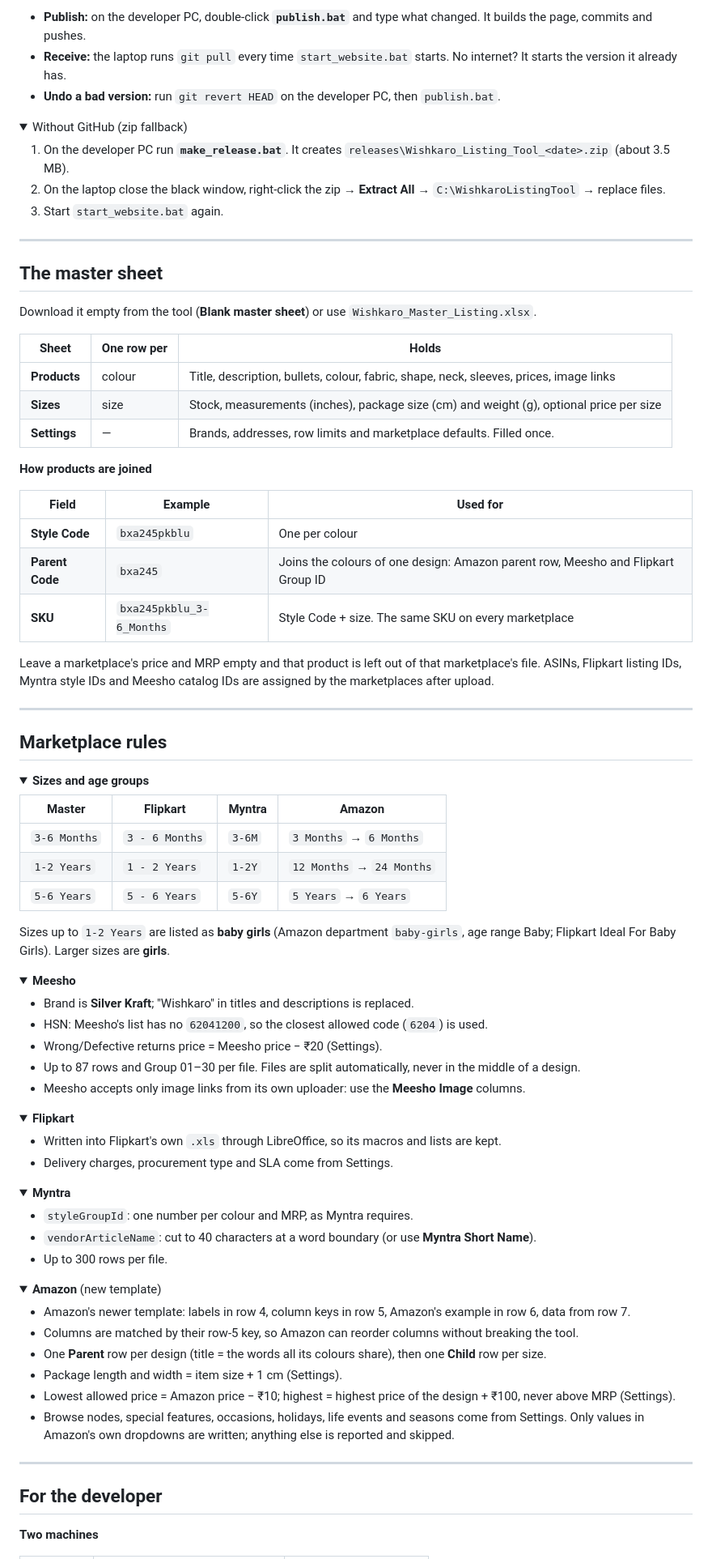
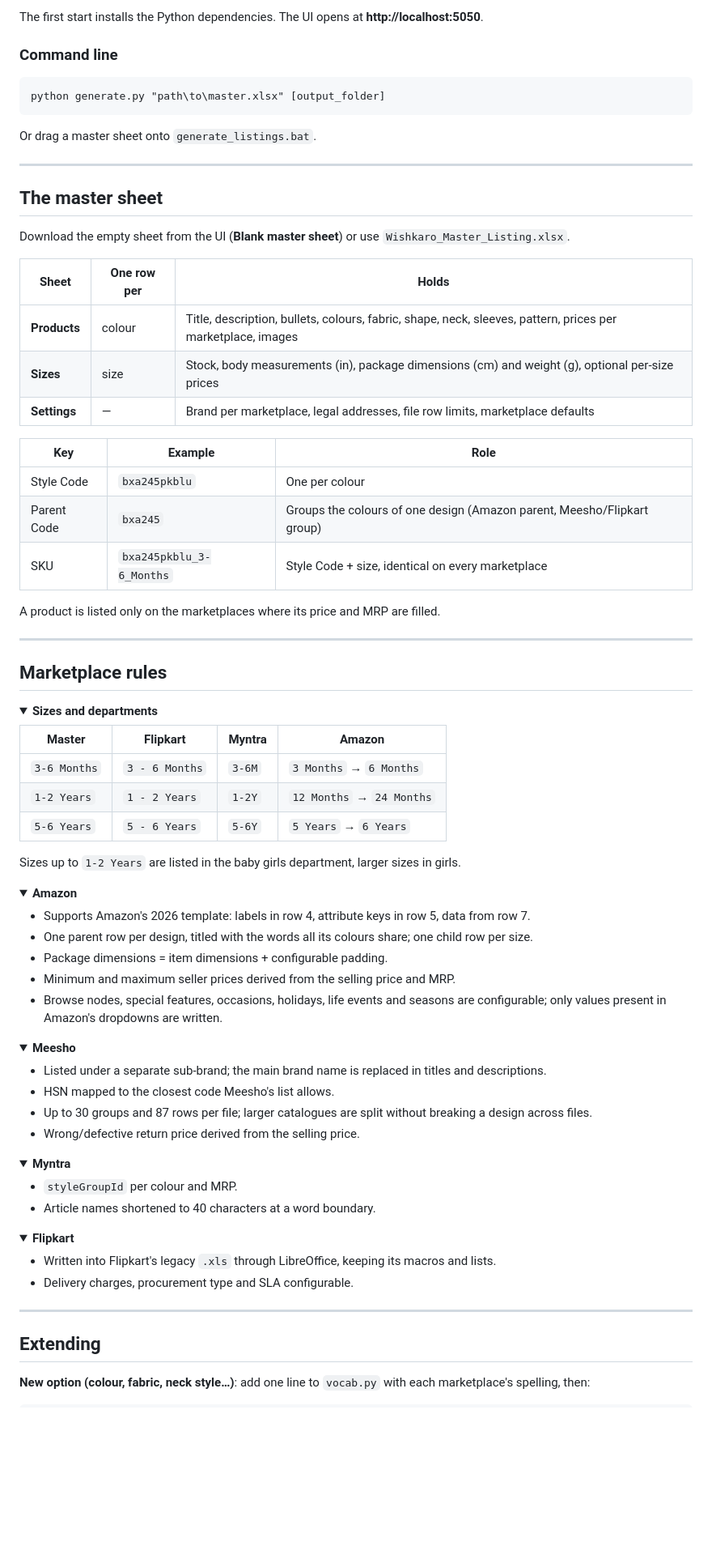
Before and after one commit to Agnik47/WKlister, a Markdown page: README.md, the part around one of its changes. Shown at 81% size. GitHub-like rendering; folded sections open; blank space fills up the shorter version.

Commit message:
Rewrite README as a product page: problem, impact, architecture, accuracy
Co-Authored-By: Claude Opus 5.5 <noreply@anthropic.com>

````diff
--- a/README.md
+++ b/README.md
@@ -131,47 +161,41 @@ flowchart LR
 ```
 
-- **Publish:** on the developer PC, double-click **`publish.bat`** and type what changed. It builds the page, commits and pushes.
-- **Receive:** the laptop runs `git pull` every time `start_website.bat` starts. No internet? It starts the version it already has.
-- **Undo a bad version:** run `git revert HEAD` on the developer PC, then `publish.bat`.
+The first start installs the Python dependencies. The UI opens at **http://localhost:5050**.
 
-<details>
-<summary>Without GitHub (zip fallback)</summary>
+### Command line
 
-1. On the developer PC run **`make_release.bat`**. It creates `releases\Wishkaro_Listing_Tool_<date>.zip` (about 3.5 MB).
-2. On the laptop close the black window, right-click the zip → **Extract All** → `C:\WishkaroListingTool` → replace files.
-3. Start `start_website.bat` again.
+```bat
+python generate.py "path\to\master.xlsx" [output_folder]
+```
 
-</details>
+Or drag a master sheet onto `generate_listings.bat`.
 
 ---
 
 ## The master sheet
 
-Download it empty from the tool (**Blank master sheet**) or use `Wishkaro_Master_Listing.xlsx`.
+Download the empty sheet from the UI (**Blank master sheet**) or use `Wishkaro_Master_Listing.xlsx`.
 
 | Sheet | One row per | Holds |
 |---|---|---|
-| **Products** | colour | Title, description, bullets, colour, fabric, shape, neck, sleeves, prices, image links |
-| **Sizes** | size | Stock, measurements (inches), package size (cm) and weight (g), optional price per size |
-| **Settings** | — | Brands, addresses, row limits and marketplace defaults. Filled once. |
+| **Products** | colour | Title, description, bullets, colours, fabric, shape, neck, sleeves, pattern, prices per marketplace, images |
+| **Sizes** | size | Stock, body measurements (in), package dimensions (cm) and weight (g), optional per-size prices |
+| **Settings** | — | Brand per marketplace, legal addresses, file row limits, marketplace defaults |
 
-**How products are joined**
+| Key | Example | Role |
+|---|---|---|
+| Style Code | `bxa245pkblu` | One per colour |
+| Parent Code | `bxa245` | Groups the colours of one design (Amazon parent, Meesho/Flipkart group) |
+| SKU | `bxa245pkblu_3-6_Months` | Style Code + size, identical on every marketplace |
 
-| Field | Example | Used for |
-|---|---|---|
-| **Style Code** | `bxa245pkblu` | One per colour |
-| **Parent Code** | `bxa245` | Joins the colours of one design: Amazon parent row, Meesho and Flipkart Group ID |
-| **SKU** | `bxa245pkblu_3-6_Months` | Style Code + size. The same SKU on every marketplace |
-
-Leave a marketplace's price and MRP empty and that product is left out of that marketplace's file.
-ASINs, Flipkart listing IDs, Myntra style IDs and Meesho catalog IDs are assigned by the marketplaces after upload.
+A product is listed only on the marketplaces where its price and MRP are filled.
 
 ---
 
 ## Marketplace rules
 
 <details>
-<summary><b>Sizes and age groups</b></summary>
+<summary><b>Sizes and departments</b></summary>
 
 | Master | Flipkart | Myntra | Amazon |
 |---|---|---|---|
@@ -179,53 +203,50 @@ ASINs, Flipkart listing IDs, Myntra style IDs and Meesho catalog IDs are assigne
 | `1-2 Years` | `1 - 2 Years` | `1-2Y` | `12 Months` → `24 Months` |
 | `5-6 Years` | `5 - 6 Years` | `5-6Y` | `5 Years` → `6 Years` |
 
-Sizes up to `1-2 Years` are listed as **baby girls** (Amazon department `baby-girls`, age range Baby; Flipkart Ideal For Baby Girls). Larger sizes are **girls**.
+Sizes up to `1-2 Years` are listed in the baby girls department, larger sizes in girls.
+
+</details>
+
+<details>
+<summary><b>Amazon</b></summary>
+
+- Supports Amazon's 2026 template: labels in row 4, attribute keys in row 5, data from row 7.
+- One parent row per design, titled with the words all its colours share; one child row per size.
+- Package dimensions = item dimensions + configurable padding.
+- Minimum and maximum seller prices derived from the selling price and MRP.
+- Browse nodes, special features, occasions, holidays, life events and seasons are configurable; only values present in Amazon's dropdowns are written.
 
 </details>
 
 <details>
 <summary><b>Meesho</b></summary>
 
-- Brand is **Silver Kraft**; "Wishkaro" in titles and descriptions is replaced.
-- HSN: Meesho's list has no `62041200`, so the closest allowed code (`6204`) is used.
-- Wrong/Defective returns price = Meesho price − ₹20 (Settings).
-- Up to 87 rows and Group 01–30 per file. Files are split automatically, never in the middle of a design.
-- Meesho accepts only image links from its own uploader: use the **Meesho Image** columns.
+- Listed under a separate sub-brand; the main brand name is replaced in titles and descriptions.
+- HSN mapped to the closest code Meesho's list allows.
+- Up to 30 groups and 87 rows per file; larger catalogues are split without breaking a design across files.
+- Wrong/defective return price derived from the selling price.
+
+</details>
+
+<details>
+<summary><b>Myntra</b></summary>
+
+- `styleGroupId` per colour and MRP.
+- Article names shortened to 40 characters at a word boundary.
 
 </details>
 
 <details>
 <summary><b>Flipkart</b></summary>
 
-- Written into Flipkart's own `.xls` through LibreOffice, so its macros and lists are kept.
-- Delivery charges, procurement type and SLA come from Settings.
-
-</details>
-
-<details>
-<summary><b>Myntra</b></summary>
-
-- `styleGroupId`: one number per colour and MRP, as Myntra requires.
-- `vendorArticleName`: cut to 40 characters at a word boundary (or use **Myntra Short Name**).
-- Up to 300 rows per file.
-
-</details>
-
-<details>
-<summary><b>Amazon</b> (new template)</summary>
-
-- Amazon's newer template: labels in row 4, column keys in row 5, Amazon's example in row 6, data from row 7.
-- Columns are matched by their row-5 key, so Amazon can reorder columns without breaking the tool.
-- One **Parent** row per design (title = the words all its colours share), then one **Child** row per size.
-- Package length and width = item size + 1 cm (Settings).
-- Lowest allowed price = Amazon price − ₹10; highest = highest price of the design + ₹100, never above MRP (Settings).
-- Browse nodes, special features, occasions, holidays, life events and seasons come from Settings. Only values in Amazon's own dropdowns are written; anything else is reported and skipped.
+- Written into Flipkart's legacy `.xls` through LibreOffice, keeping its macros and lists.
+- Delivery charges, procurement type and SLA configurable.
 
 </details>
 
 ---
 
-## For the developer
+## Extending
 
-**Two machines**
+**New option (colour, fabric, neck style…)**: add one line to `vocab.py` with each marketplace's spelling, then:
 
````
Also changed, not shown: other parts of README.md (+170 -193 lines).
